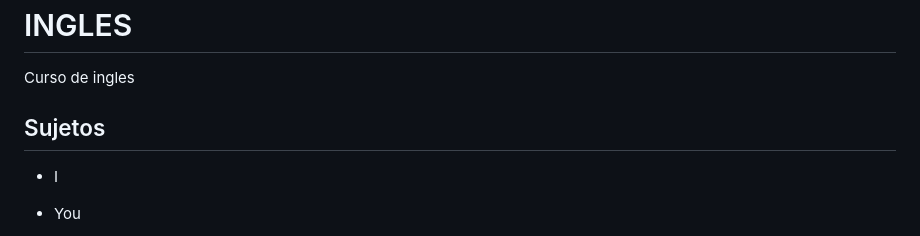
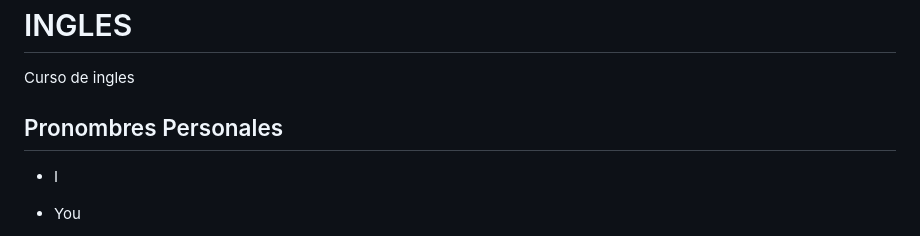
Before and after one commit to YSantanas/Ingles, a Markdown page: clases/clase1.md, the part around the change. Drawn GitHub-style.

Commit message:
Cambio de titulo
h2

```diff
--- a/clases/clase1.md
+++ b/clases/clase1.md
@@ -2,7 +2,7 @@
 Curso de ingles
 
 
-## Sujetos
+## Pronombres Personales
 
 - I
 
```
